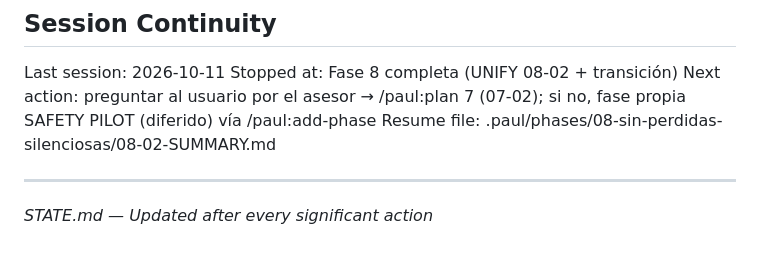
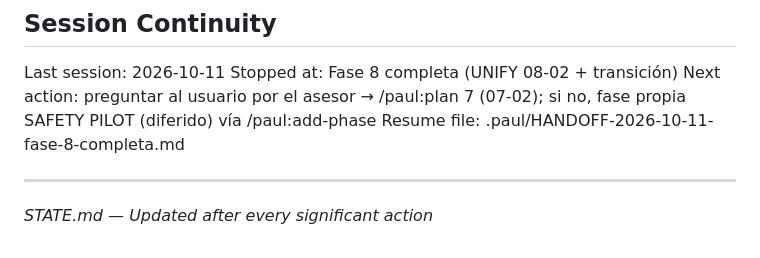
Before and after one commit to californiakid91/EASYLOG, a Markdown page: .paul/STATE.md, the part around the change. Drawn GitHub-style.

Commit message:
docs(paul): handoff fase 8 completa
Co-Authored-By: Claude Opus 5.5 (1M context) <noreply@anthropic.com>
Claude-Session: https://claude.ai/code/session_01EYK1TnRrN6m9oAGWnbxupK

```diff
--- a/.paul/STATE.md
+++ b/.paul/STATE.md
@@ -122,7 +122,7 @@ Branch: main
 Last session: 2026-10-11
 Stopped at: Fase 8 completa (UNIFY 08-02 + transición)
 Next action: preguntar al usuario por el asesor → /paul:plan 7 (07-02); si no, fase propia SAFETY PILOT (diferido) vía /paul:add-phase
-Resume file: .paul/phases/08-sin-perdidas-silenciosas/08-02-SUMMARY.md
+Resume file: .paul/HANDOFF-2026-10-11-fase-8-completa.md
 
 ---
 *STATE.md — Updated after every significant action*
```
Also changed, not shown: .paul/HANDOFF-2026-10-11-fase-8-completa.md (added, +106 -0 lines).
